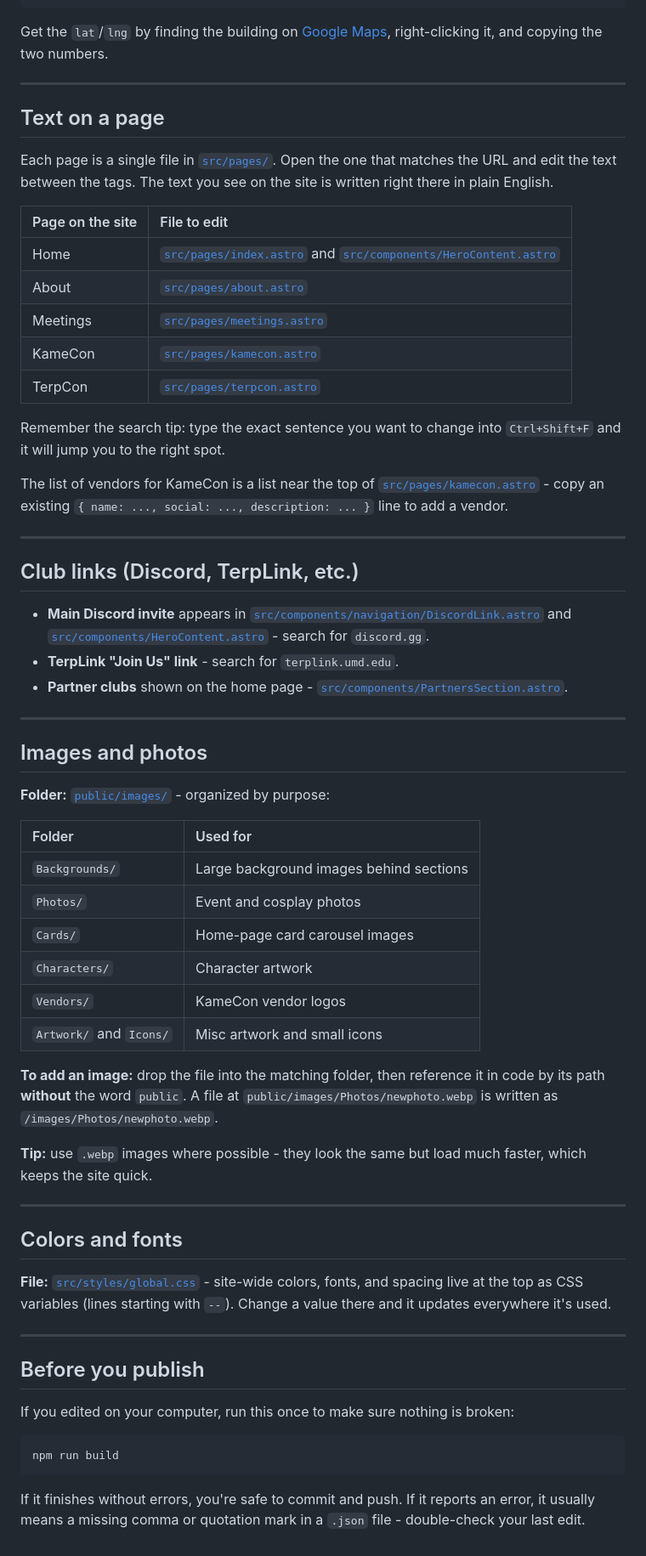
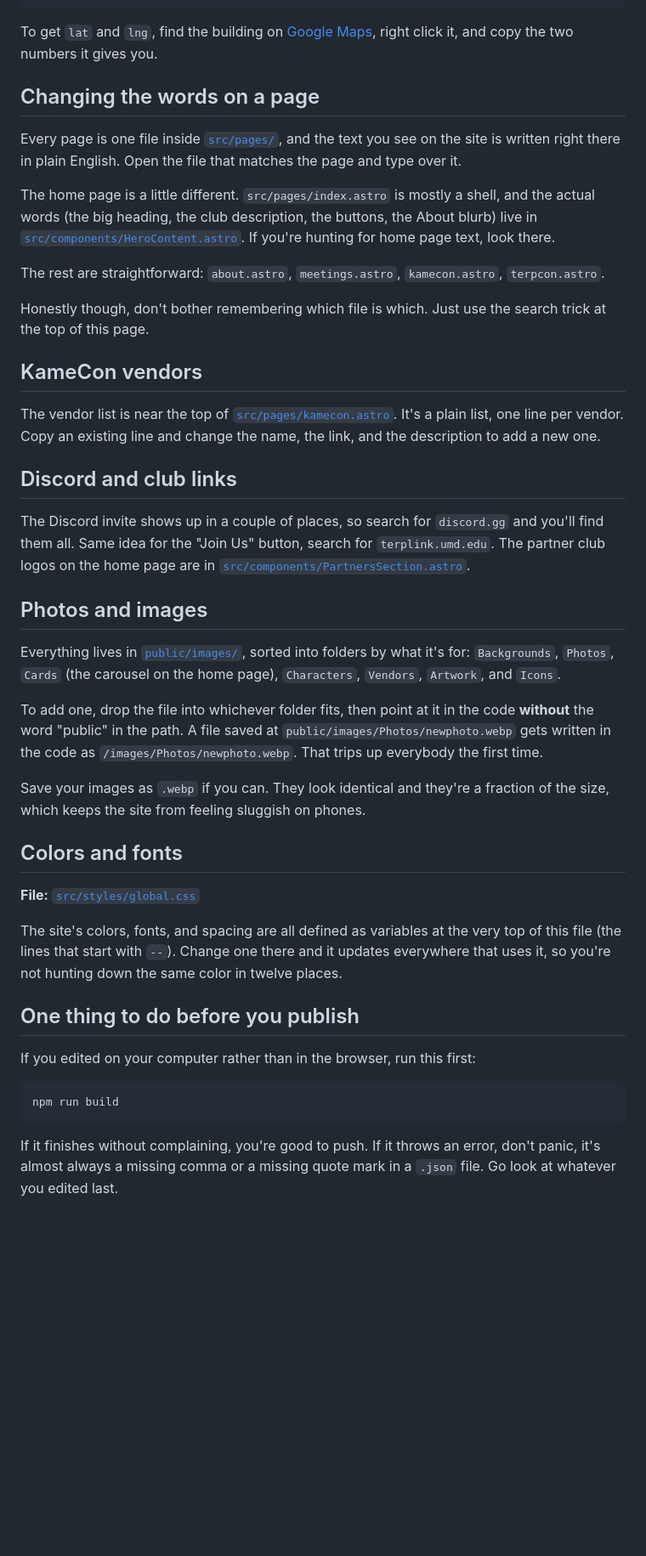
Before and after one commit to Kcyle/terrapinanimesocietyweb, a Markdown page: docs/EDITING-GUIDE.md, the part around one of its changes. Shown at 85% size. Drawn GitHub-style; blank space fills up the shorter version.

````diff
--- a/docs/EDITING-GUIDE.md
+++ b/docs/EDITING-GUIDE.md
@@ -81,67 +64,46 @@ If you set a `buildingCode` in `screenings.json` that isn't listed here, add it:
 }
 ```
 
-Get the `lat`/`lng` by finding the building on [Google Maps](https://maps.google.com), right-clicking it, and copying the two numbers.
+To get `lat` and `lng`, find the building on [Google Maps](https://maps.google.com), right click it, and copy the two numbers it gives you.
 
----
+## Changing the words on a page
 
-## Text on a page
+Every page is one file inside [`src/pages/`](../src/pages), and the text you see on the site is written right there in plain English. Open the file that matches the page and type over it.
 
-Each page is a single file in [`src/pages/`](../src/pages). Open the one that matches the URL and edit the text between the tags. The text you see on the site is written right there in plain English.
+The home page is a little different. `src/pages/index.astro` is mostly a shell, and the actual words (the big heading, the club description, the buttons, the About blurb) live in [`src/components/HeroContent.astro`](../src/components/HeroContent.astro). If you're hunting for home page text, look there.
 
-| Page on the site   | File to edit                                             |
-| :----------------- | :------------------------------------------------------ |
-| Home               | [`src/pages/index.astro`](../src/pages/index.astro) and [`src/components/HeroContent.astro`](../src/components/HeroContent.astro) |
-| About              | [`src/pages/about.astro`](../src/pages/about.astro)     |
-| Meetings           | [`src/pages/meetings.astro`](../src/pages/meetings.astro) |
-| KameCon            | [`src/pages/kamecon.astro`](../src/pages/kamecon.astro) |
-| TerpCon            | [`src/pages/terpcon.astro`](../src/pages/terpcon.astro) |
+The rest are straightforward: `about.astro`, `meetings.astro`, `kamecon.astro`, `terpcon.astro`.
 
-Remember the search tip: type the exact sentence you want to change into `Ctrl+Shift+F` and it will jump you to the right spot.
+Honestly though, don't bother remembering which file is which. Just use the search trick at the top of this page.
 
-The list of vendors for KameCon is a list near the top of [`src/pages/kamecon.astro`](../src/pages/kamecon.astro) - copy an existing `{ name: ..., social: ..., description: ... }` line to add a vendor.
+## KameCon vendors
 
----
+The vendor list is near the top of [`src/pages/kamecon.astro`](../src/pages/kamecon.astro). It's a plain list, one line per vendor. Copy an existing line and change the name, the link, and the description to add a new one.
 
-## Club links (Discord, TerpLink, etc.)
+## Discord and club links
 
-- **Main Discord invite** appears in [`src/components/navigation/DiscordLink.astro`](../src/components/navigation/DiscordLink.astro) and [`src/components/HeroContent.astro`](../src/components/HeroContent.astro) - search for `discord.gg`.
-- **TerpLink "Join Us" link** - search for `terplink.umd.edu`.
-- **Partner clubs** shown on the home page - [`src/components/PartnersSection.astro`](../src/components/PartnersSection.astro).
+The Discord invite shows up in a couple of places, so search for `discord.gg` and you'll find them all. Same idea for the "Join Us" button, search for `terplink.umd.edu`. The partner club logos on the home page are in [`src/components/PartnersSection.astro`](../src/components/PartnersSection.astro).
 
----
+## Photos and images
 
-## Images and photos
+Everything lives in [`public/images/`](../public/images), sorted into folders by what it's for: `Backgrounds`, `Photos`, `Cards` (the carousel on the home page), `Characters`, `Vendors`, `Artwork`, and `Icons`.
 
-**Folder:** [`public/images/`](../public/images) - organized by purpose:
+To add one, drop the file into whichever folder fits, then point at it in the code **without** the word "public" in the path. A file saved at `public/images/Photos/newphoto.webp` gets written in the code as `/images/Photos/newphoto.webp`. That trips up everybody the first time.
 
-| Folder         | Used for                                  |
-| :------------- | :---------------------------------------- |
-| `Backgrounds/` | Large background images behind sections   |
-| `Photos/`      | Event and cosplay photos                  |
-| `Cards/`       | Home-page card carousel images            |
-| `Characters/`  | Character artwork                         |
-| `Vendors/`     | KameCon vendor logos                      |
-| `Artwork/` and `Icons/` | Misc artwork and small icons     |
-
-**To add an image:** drop the file into the matching folder, then reference it in code by its path **without** the word `public`. A file at `public/images/Photos/newphoto.webp` is written as `/images/Photos/newphoto.webp`.
-
-**Tip:** use `.webp` images where possible - they look the same but load much faster, which keeps the site quick.
-
----
+Save your images as `.webp` if you can. They look identical and they're a fraction of the size, which keeps the site from feeling sluggish on phones.
 
 ## Colors and fonts
 
-**File:** [`src/styles/global.css`](../src/styles/global.css) - site-wide colors, fonts, and spacing live at the top as CSS variables (lines starting with `--`). Change a value there and it updates everywhere it's used.
+**File:** [`src/styles/global.css`](../src/styles/global.css)
 
----
+The site's colors, fonts, and spacing are all defined as variables at the very top of this file (the lines that start with `--`). Change one there and it updates everywhere that uses it, so you're not hunting down the same color in twelve places.
 
-## Before you publish
+## One thing to do before you publish
 
-If you edited on your computer, run this once to make sure nothing is broken:
+If you edited on your computer rather than in the browser, run this first:
 
 ```sh
 npm run build
 ```
 
-If it finishes without errors, you're safe to commit and push. If it reports an error, it usually means a missing comma or quotation mark in a `.json` file - double-check your last edit.
+If it finishes without complaining, you're good to push. If it throws an error, don't panic, it's almost always a missing comma or a missing quote mark in a `.json` file. Go look at whatever you edited last.
````
Also changed, not shown: other parts of docs/EDITING-GUIDE.md (+15 -32 lines), README.md (+56 -68 lines).
